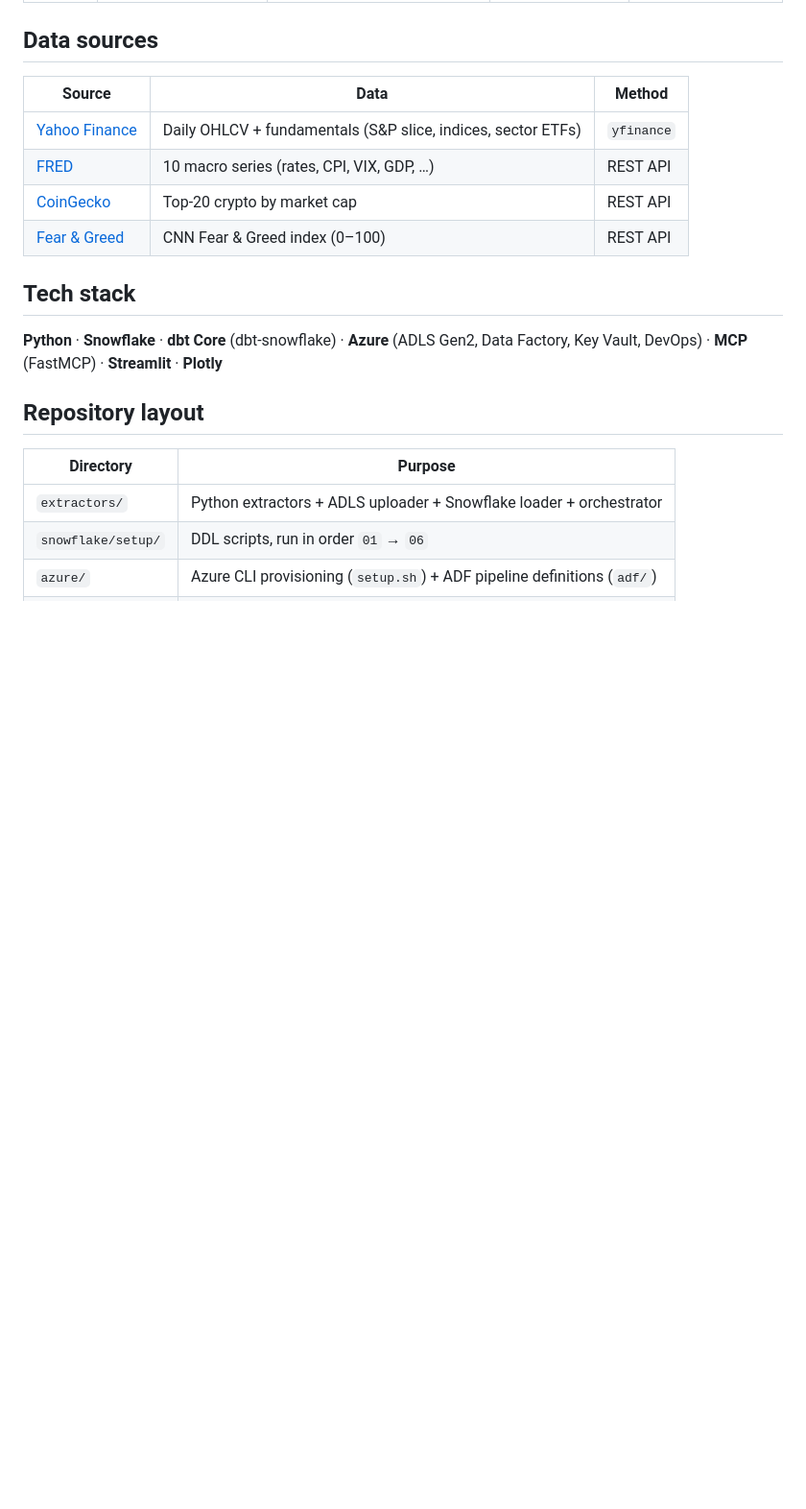
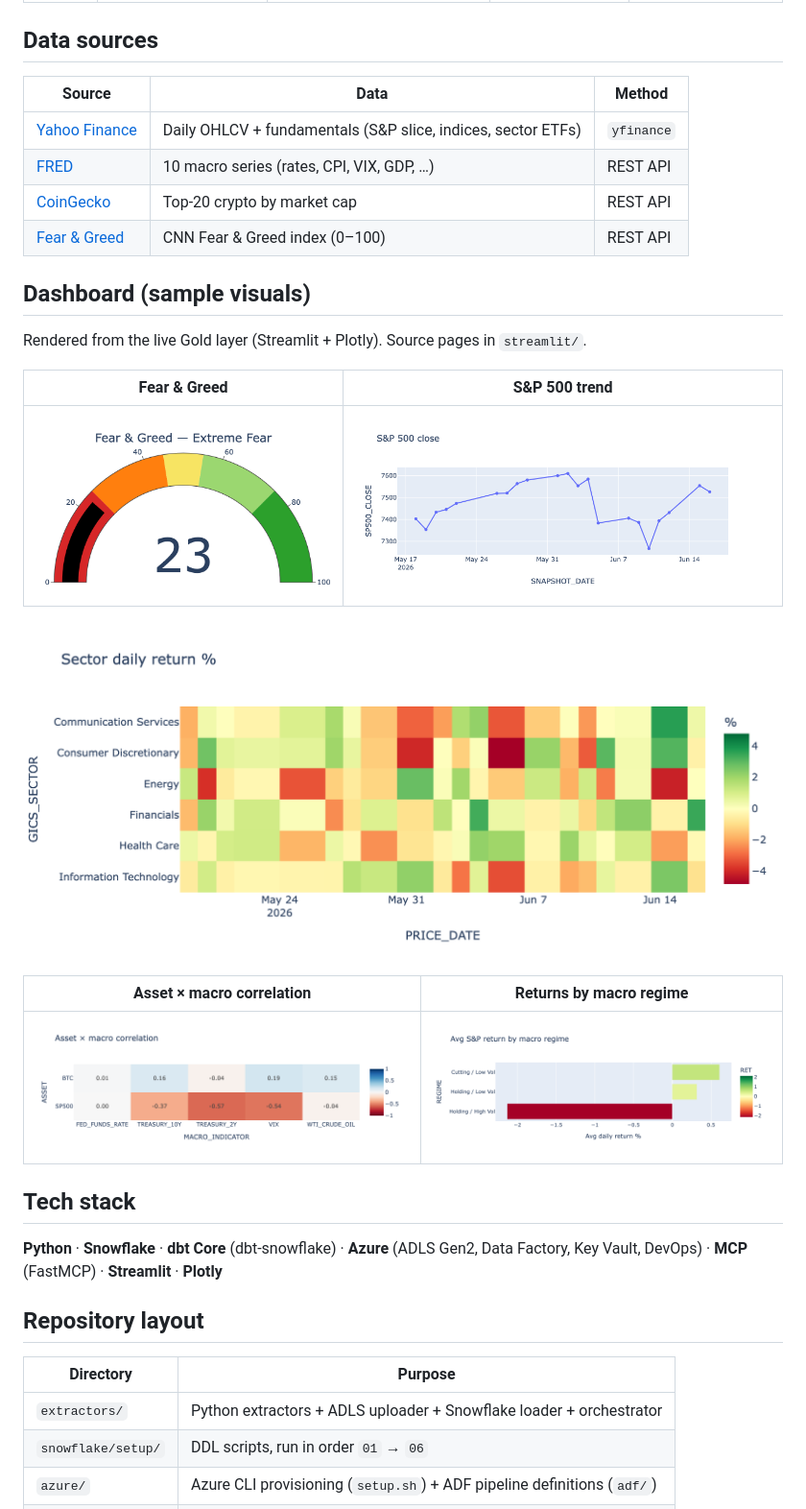
Before and after one commit to ragulnarayanan/macromarket-elt, a Markdown page: README.md, the part around the change. Shown: that part at 96% size. GitHub-like rendering; pictures changed too: docs/images/fear_greed_gauge.png (added), docs/images/macro_correlations.png (added), docs/images/regime_analysis.png (added); blank space fills up the shorter version.

Commit message:
Showcase: dashboard chart images in README, MCP demo transcript, demo script, published dbt docs (GitHub Pages /docs)

```diff
--- a/README.md
+++ b/README.md
@@ -57,6 +57,20 @@ flowchart LR
 | [FRED](https://fred.stlouisfed.org/docs/api/) | 10 macro series (rates, CPI, VIX, GDP, …) | REST API |
 | [CoinGecko](https://www.coingecko.com/en/api) | Top-20 crypto by market cap | REST API |
 | [Fear & Greed](https://alternative.me/crypto/fear-and-greed-index/) | CNN Fear & Greed index (0–100) | REST API |
+
+## Dashboard (sample visuals)
+
+Rendered from the live Gold layer (Streamlit + Plotly). Source pages in `streamlit/`.
+
+| Fear & Greed | S&P 500 trend |
+|:---:|:---:|
+| ![Fear & Greed](docs/images/fear_greed_gauge.png) | ![S&P 500](docs/images/sp500_trend.png) |
+
+![Sector heatmap](docs/images/sector_heatmap.png)
+
+| Asset × macro correlation | Returns by macro regime |
+|:---:|:---:|
+| ![Correlations](docs/images/macro_correlations.png) | ![Regimes](docs/images/regime_analysis.png) |
 
 ## Tech stack
 
```
Also changed, not shown: docs/DEMO_SCRIPT.md (added, +65 -0 lines), docs/mcp_demo.md (added, +72 -0 lines), 2 other files.
